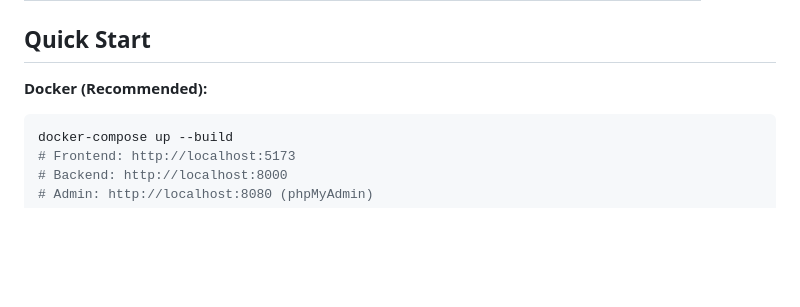
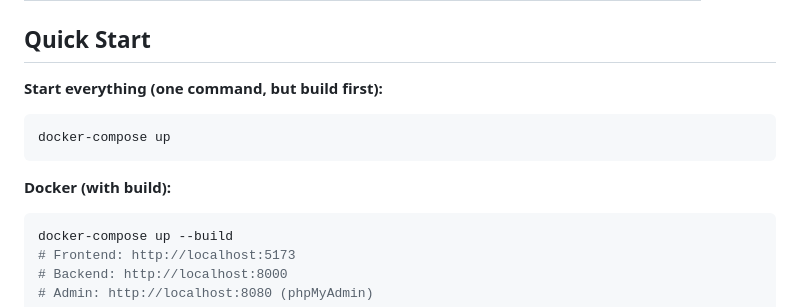
Before and after one commit to arinzehills/arinze-bumpa-task, a Markdown page: README.md, the part around the change. GitHub-like rendering; blank space fills up the shorter version.

````diff
--- a/README.md
+++ b/README.md
@@ -23,7 +23,13 @@ A complete e-commerce loyalty program with customer dashboard, admin panel, and
 
 ## Quick Start
 
-**Docker (Recommended):**
+**Start everything (one command, but build first):**
+
+```bash
+docker-compose up
+```
+
+**Docker (with build):**
 
 ```bash
 docker-compose up --build
````
